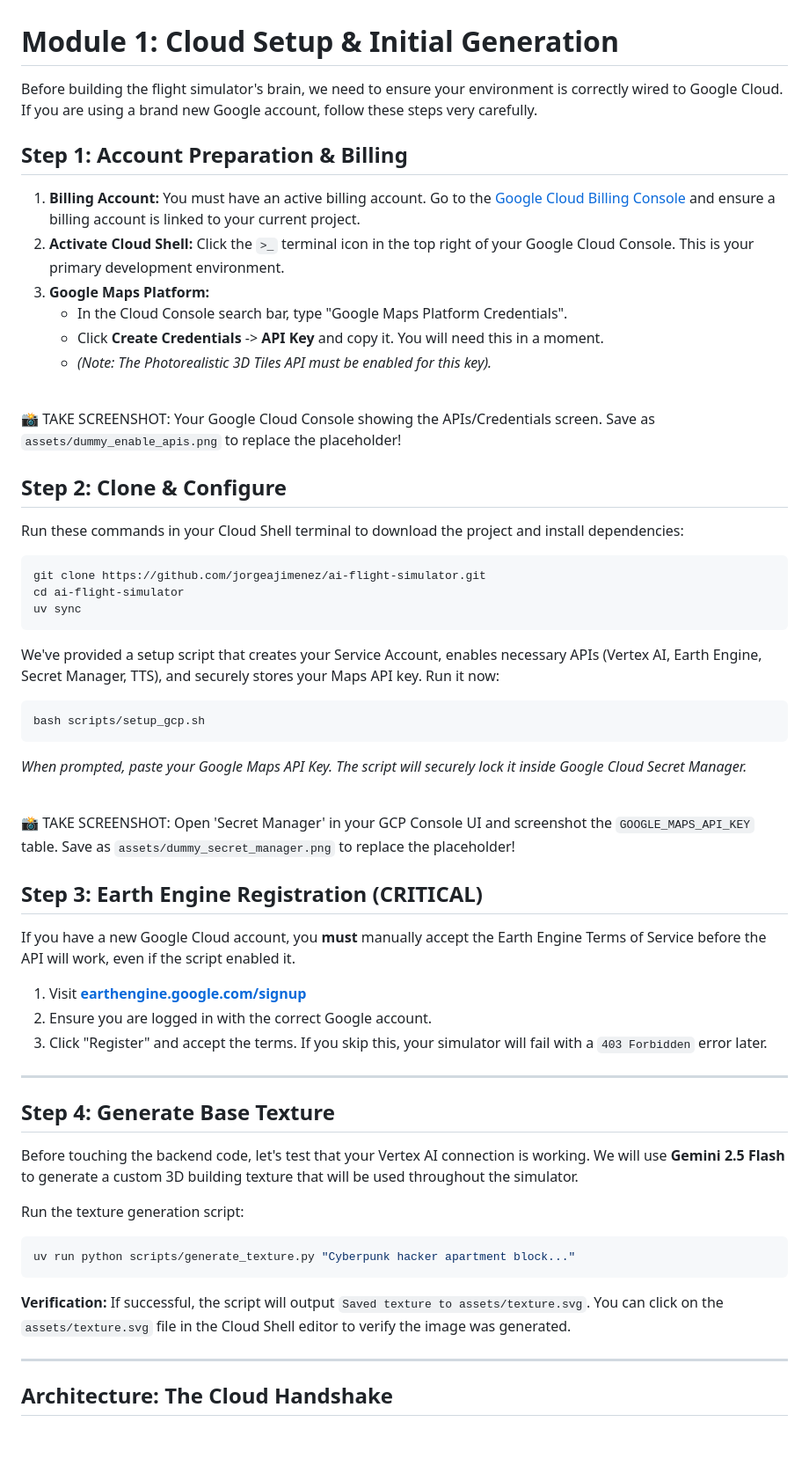
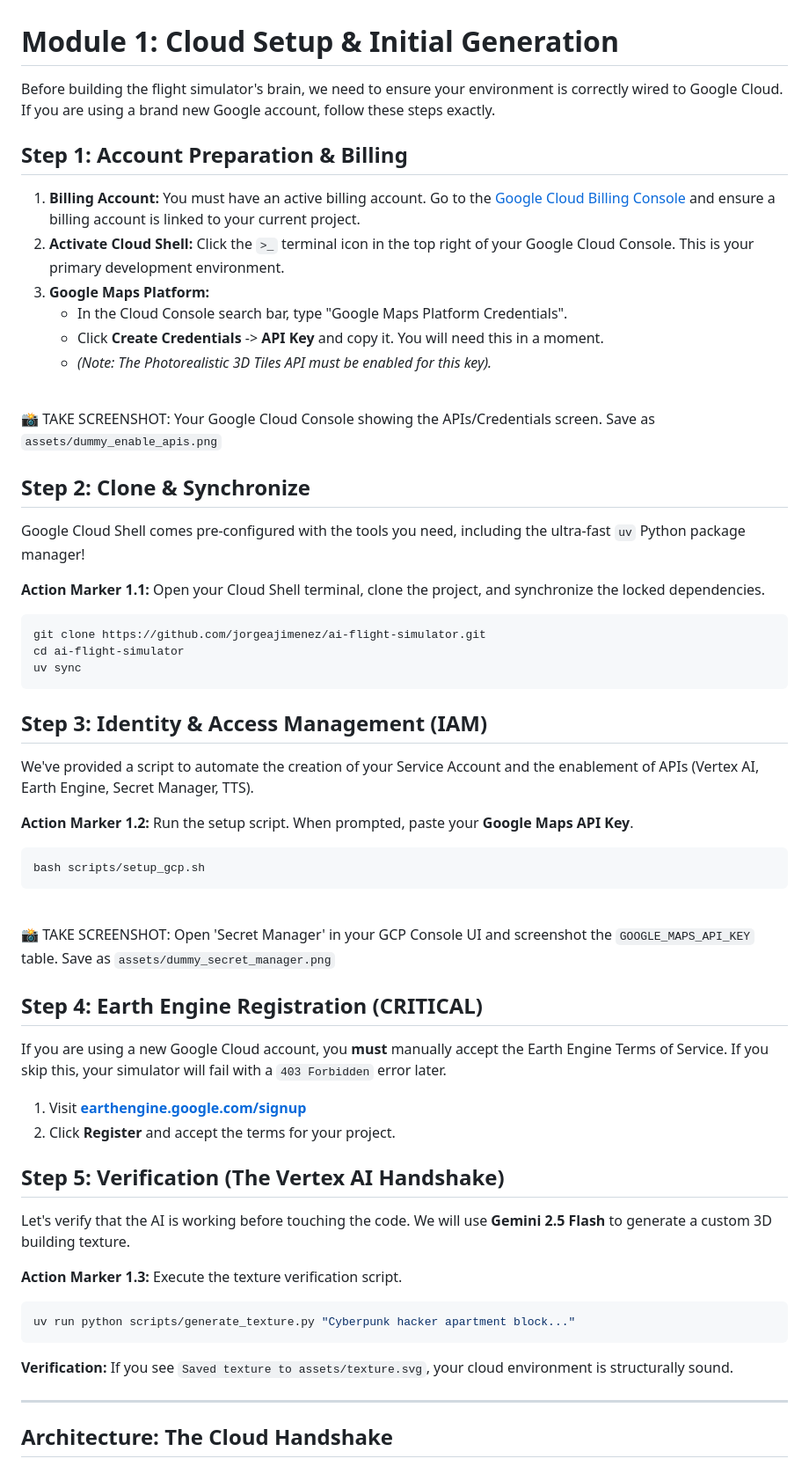
Before and after one commit to jorgeajimenez/ai-flight-simulator, a Markdown page: codelab/01-cloud-setup.md, the part around the change. Shown at 88% size. Rendered like a GitHub page; blank space fills up the shorter version.

````diff
--- a/codelab/01-cloud-setup.md
+++ b/codelab/01-cloud-setup.md
@@ -1,6 +1,6 @@
 # Module 1: Cloud Setup & Initial Generation
 
-Before building the flight simulator's brain, we need to ensure your environment is correctly wired to Google Cloud. If you are using a brand new Google account, follow these steps very carefully.
+Before building the flight simulator's brain, we need to ensure your environment is correctly wired to Google Cloud. If you are using a brand new Google account, follow these steps exactly.
 
 ## Step 1: Account Preparation & Billing
 
@@ -11,11 +11,13 @@ Before building the flight simulator's brain, we need to ensure your environment
     *   Click **Create Credentials** -> **API Key** and copy it. You will need this in a moment.
     *   *(Note: The Photorealistic 3D Tiles API must be enabled for this key).*
 
-<br><span style="color:red; font-weight:bold;">📸 TAKE SCREENSHOT: Your Google Cloud Console showing the APIs/Credentials screen. Save as `assets/dummy_enable_apis.png` to replace the placeholder!</span>
+<br><span style="color:red; font-weight:bold;">📸 TAKE SCREENSHOT: Your Google Cloud Console showing the APIs/Credentials screen. Save as `assets/dummy_enable_apis.png`</span>
 
-## Step 2: Clone & Configure
+## Step 2: Clone & Synchronize
 
-Run these commands in your Cloud Shell terminal to download the project and install dependencies:
+Google Cloud Shell comes pre-configured with the tools you need, including the ultra-fast `uv` Python package manager!
+
+**Action Marker 1.1:** Open your Cloud Shell terminal, clone the project, and synchronize the locked dependencies.
 
 ```bash
 git clone https://github.com/jorgeajimenez/ai-flight-simulator.git
@@ -23,35 +25,36 @@ cd ai-flight-simulator
 uv sync
 ```
 
-We've provided a setup script that creates your Service Account, enables necessary APIs (Vertex AI, Earth Engine, Secret Manager, TTS), and securely stores your Maps API key. Run it now:
+## Step 3: Identity & Access Management (IAM)
+
+We've provided a script to automate the creation of your Service Account and the enablement of APIs (Vertex AI, Earth Engine, Secret Manager, TTS).
+
+**Action Marker 1.2:** Run the setup script. When prompted, paste your **Google Maps API Key**.
 
 ```bash
 bash scripts/setup_gcp.sh
 ```
-*When prompted, paste your Google Maps API Key. The script will securely lock it inside Google Cloud Secret Manager.*
 
-<br><span style="color:red; font-weight:bold;">📸 TAKE SCREENSHOT: Open 'Secret Manager' in your GCP Console UI and screenshot the `GOOGLE_MAPS_API_KEY` table. Save as `assets/dummy_secret_manager.png` to replace the placeholder!</span>
+<br><span style="color:red; font-weight:bold;">📸 TAKE SCREENSHOT: Open 'Secret Manager' in your GCP Console UI and screenshot the `GOOGLE_MAPS_API_KEY` table. Save as `assets/dummy_secret_manager.png`</span>
 
-## Step 3: Earth Engine Registration (CRITICAL)
-If you have a new Google Cloud account, you **must** manually accept the Earth Engine Terms of Service before the API will work, even if the script enabled it.
+## Step 4: Earth Engine Registration (CRITICAL)
+
+If you are using a new Google Cloud account, you **must** manually accept the Earth Engine Terms of Service. If you skip this, your simulator will fail with a `403 Forbidden` error later.
 
 1. Visit **[earthengine.google.com/signup](https://earthengine.google.com/signup)**
-2. Ensure you are logged in with the correct Google account.
-3. Click "Register" and accept the terms. If you skip this, your simulator will fail with a `403 Forbidden` error later.
+2. Click **Register** and accept the terms for your project.
 
----
+## Step 5: Verification (The Vertex AI Handshake)
 
-## Step 4: Generate Base Texture
+Let's verify that the AI is working before touching the code. We will use **Gemini 2.5 Flash** to generate a custom 3D building texture.
 
-Before touching the backend code, let's test that your Vertex AI connection is working. We will use **Gemini 2.5 Flash** to generate a custom 3D building texture that will be used throughout the simulator.
+**Action Marker 1.3:** Execute the texture verification script.
 
-Run the texture generation script:
 ```bash
 uv run python scripts/generate_texture.py "Cyberpunk hacker apartment block..."
 ```
 
-**Verification:**
-If successful, the script will output `Saved texture to assets/texture.svg`. You can click on the `assets/texture.svg` file in the Cloud Shell editor to verify the image was generated.
+**Verification:** If you see `Saved texture to assets/texture.svg`, your cloud environment is structurally sound.
 
 ---
 
````
